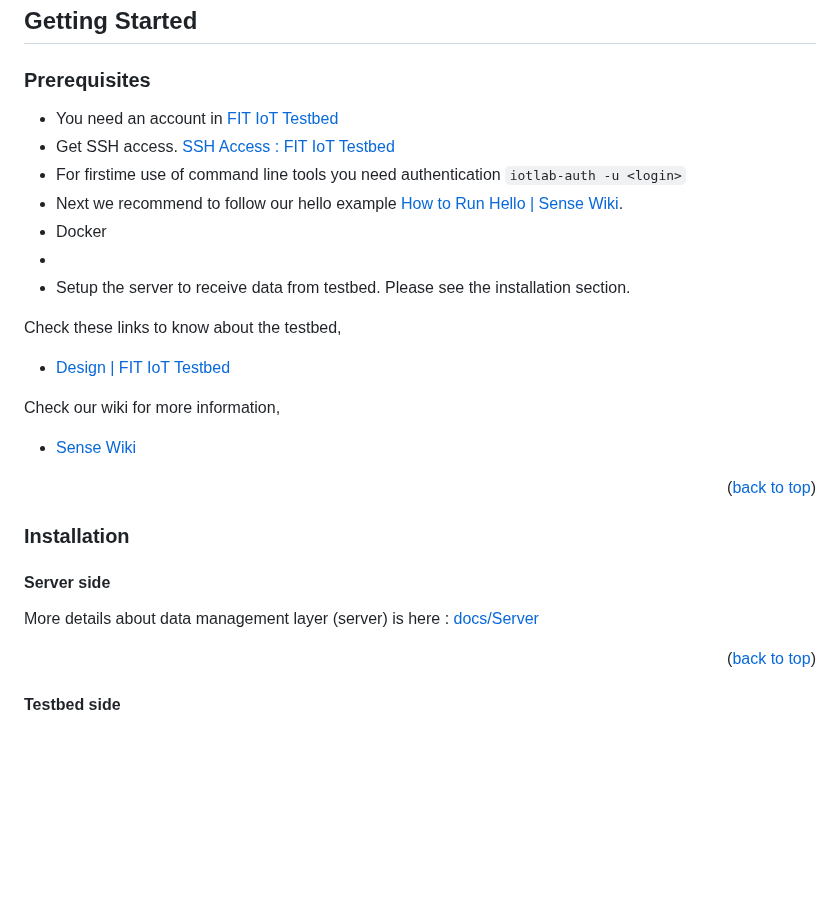
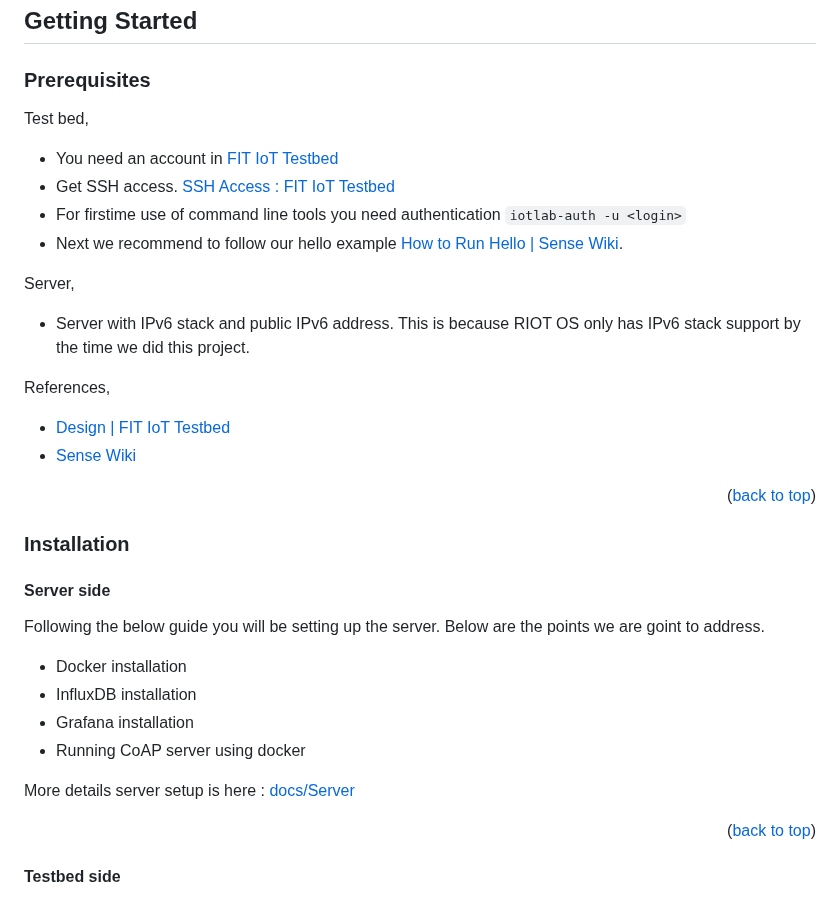
Before and after one commit to KRVPerera/sense, a Markdown page: README.md, the part around one of its changes. Drawn GitHub-style; blank space fills up the shorter version.

Commit message:
add warning

```diff
--- a/README.md
+++ b/README.md
@@ -174,21 +156,21 @@ References
 
 ### Prerequisites
 
+Test bed,
+
 - You need an account in [FIT IoT Testbed](https://www.iot-lab.info/)
 - Get SSH access. [SSH Access : FIT IoT Testbed](https://www.iot-lab.info/docs/getting-started/ssh-access/)
 - For firstime use of command line tools you need authentication `iotlab-auth -u <login>`
 - Next we recommend to follow our hello example [How to Run Hello | Sense Wiki](https://github.com/KRVPerera/sense/wiki/Running-our-Hello-world-in-F-I-T-IOT%E2%80%90LAB).
-- Docker
--
-- Setup the server to receive data from testbed. Please see the installation section.
 
-Check these links to know about the testbed,
+Server,
 
--   [Design | FIT IoT Testbed](https://www.iot-lab.info/docs/getting-started/design/)
+- Server with IPv6 stack and public IPv6 address. This is because RIOT OS only has IPv6 stack support by the time we did this project.
 
-Check our wiki for more information,
+References,
 
--   [Sense Wiki](https://github.com/KRVPerera/sense/wiki)
+- [Design | FIT IoT Testbed](https://www.iot-lab.info/docs/getting-started/design/)
+- [Sense Wiki](https://github.com/KRVPerera/sense/wiki)
 
 <p align="right">(<a href="#readme-top">back to top</a>)</p>
 
@@ -196,9 +178,14 @@ Check our wiki for more information,
 
 #### Server side
 
-More details about data management layer (server) is here : [docs/Server](https://github.com/KRVPerera/sense/blob/main/docs/SERVER.md)
+Following the below guide you will be setting up the server. Below are the points we are goint to address.
 
+- Docker installation
+- InfluxDB installation
+- Grafana installation
+- Running CoAP server using docker
 
+More details server setup is here : [docs/Server](https://github.com/KRVPerera/sense/blob/main/docs/SERVER.md)
 
 <p align="right">(<a href="#readme-top">back to top</a>)</p>
 
```
Also changed, not shown: other parts of README.md (+0 -18 lines), docs/SERVER.md (+4 -2 lines).
